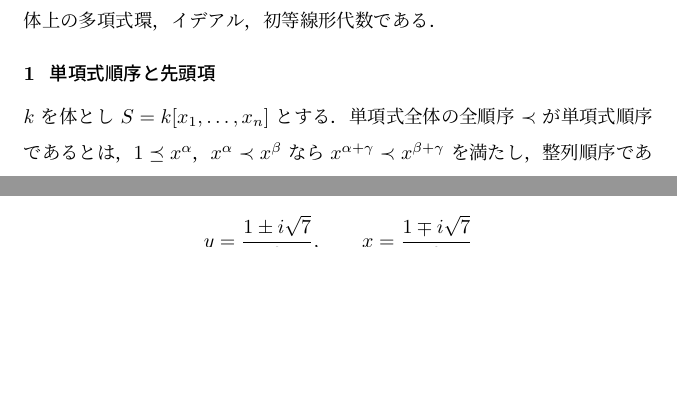
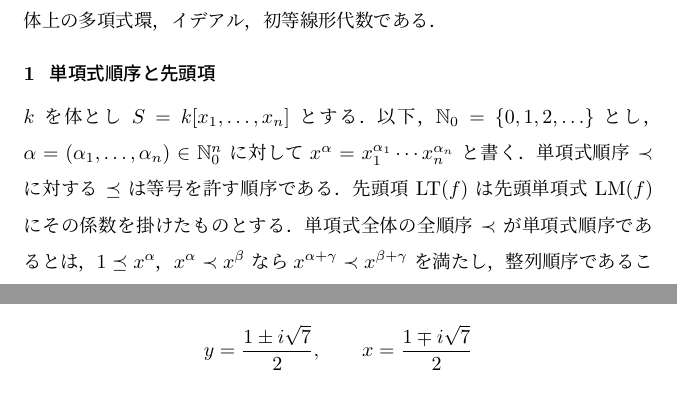
Before and after one commit to HaWkoods/giconrad-site, a LaTeX document (public_notes/13_commutative_algebra/13.030_groebner_bases/13.030_groebner_bases.tex): two parts of pages 1 and 8 of 9 before the commit and two parts of pages 1 and 9 of 9 after it, joined at a grey line, cut so that both start at the same text, the shorter picture padded with empty space. Compiled offline with pLaTeX and dvipdfmx.

Commit message:
Clarify Groebner notation, operator spaces and Fourier multi-indices

```diff
--- a/public_notes/13_commutative_algebra/13.030_groebner_bases/13.030_groebner_bases.tex
+++ b/public_notes/13_commutative_algebra/13.030_groebner_bases/13.030_groebner_bases.tex
@@ -80,6 +80,12 @@ S多項式の計算，先頭項による簡約，標準単項式の抽出を
 
 \section{単項式順序と先頭項}
 $k$ を体とし $S=k[x_1,\ldots,x_n]$ とする．
+以下，$\mathbb N_0=\{0,1,2,\ldots\}$ とし，
+$\alpha=(\alpha_1,\ldots,\alpha_n)\in\mathbb N_0^n$ に対して
+$x^\alpha=x_1^{\alpha_1}\cdots x_n^{\alpha_n}$ と書く．
+単項式順序 $\prec$ に対する $\preceq$ は等号を許す順序である．
+先頭項 $\operatorname{LT}(f)$ は先頭単項式 $\operatorname{LM}(f)$ に
+その係数を掛けたものとする．
 単項式全体の全順序 $\prec$ が単項式順序であるとは，
 $1\preceq x^\alpha$，$x^\alpha\prec x^\beta$ なら
 $x^{\alpha+\gamma}\prec x^{\beta+\gamma}$ を満たし，整列順序であることをいう．
```
Also changed, not shown: public_notes/42_fourier_analysis/42.020_fourier_transform_plancherel/42.020_fourier_transform_plancherel.tex (+4 -0 lines), public_notes/46_functional_analysis/46.050_open_mapping_closed_graph/46.050_open_mapping_closed_graph.tex (+4 -0 lines).
